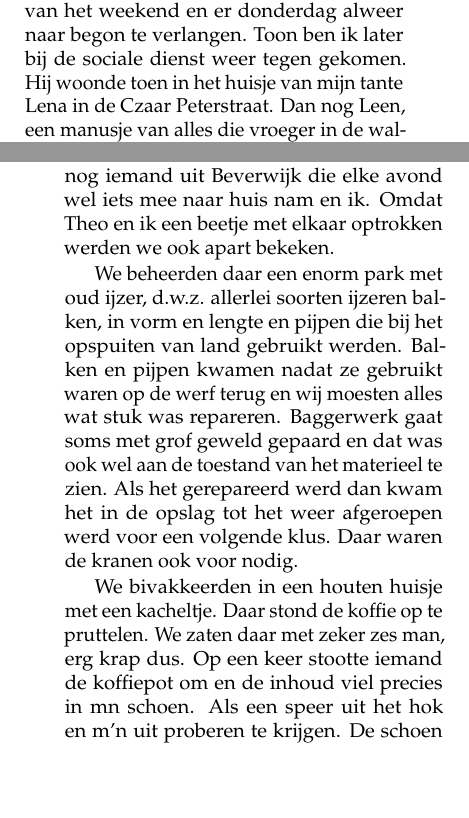
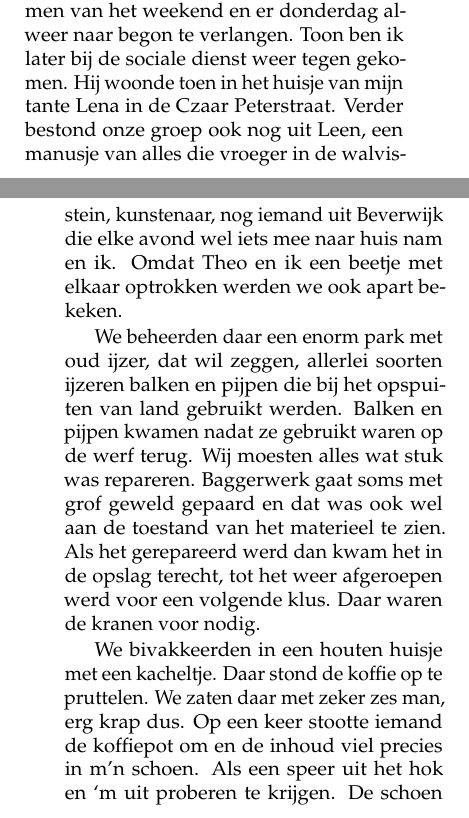
Before and after one commit to csmeyns/rm-verhaal, a LaTeX book (rm_verhaal.tex): two parts of pages 190 and 191 of 252, joined at a grey line, cut so that both start at the same text, the shorter picture padded with empty space. Compiled offline with pdfLaTeX.

Commit message:
further edit losse arbeid

```diff
--- a/rm_verhaal.tex
+++ b/rm_verhaal.tex
@@ -1463,10 +1463,8 @@ Toen ik m’n lascursussen had gedaan vroeg men of ik niet ook een cursus werktu
 
 De stof was wel interessant. Welke krachten spelen er als een brugklep omhoog komt? Op een avond zat iedereen al in de klas en hoorden wij de docenten lekker keuvelen op de gang. Dat duurde maar en wij maar wachten. Toen ben ik de gang op gegaan en vroeg de heren of het nog lang zou nemen. Woedend waren ze, ik kon meteen vertrekken. Moest ik vervolgens bij de directeur op het matje komen. Ik mocht wel weer terugkomen als m’n haar geknipt zou worden. Huh? Ik ben direct vertrokken. Dan maar geen werktuigbouwkunde.
 
-Ons ploegje was een bijzonder zooitje. Je had bijvoorbeeld Toon Muusse, die wel geschoold was om tekeningen te lezen en dikke Willem die dat in de praktijk geleerd had. Altijd gebakkelij. Toon was een alcoholist die op dinsdag wat begon bij te komen van het weekend en er donderdag alweer naar begon te verlangen. Toon ben ik later bij de sociale dienst weer tegen gekomen. Hij woonde toen in het huisje van mijn tante Lena in de Czaar Peterstraat. Dan nog Leen, een manusje van alles die vroeger in de walvisvaart had gewerkt, op het schip de Willem Barentz\footnote{CHECK}. Theo Blankestein, kunstenaar, nog iemand uit Beverwijk die elke avond wel iets mee naar huis nam en ik. Omdat Theo en ik een beetje met elkaar optrokken werden we ook apart bekeken.
-
-We beheerden daar een enorm park met oud ijzer, d.w.z. allerlei soorten ijzeren balken, in vorm en lengte en pijpen die bij het opspuiten van land gebruikt werden. Balken en pijpen kwamen nadat ze gebruikt waren op de werf terug en wij moesten alles wat stuk was repareren. Baggerwerk gaat soms met grof geweld gepaard en dat was ook wel aan de toestand van het materieel te zien. Als het gerepareerd werd dan kwam het in de opslag tot het weer afgeroepen werd voor een volgende klus. Daar waren de kranen ook voor nodig.
-
-We bivakkeerden in een houten huisje met een kacheltje. Daar stond de koffie op te pruttelen. We zaten daar met zeker zes man, erg krap dus. Op een keer stootte iemand de koffiepot om en de inhoud viel precies in mn schoen. Als een speer uit het hok en m’n uit proberen te krijgen. De schoen ging nog wel, maar mn sokken zaten aan het vel van mn voet gebrand. Dat werd ziektewet. Gelukkig was het net zomer en zat ik met mn voet op een bankje lekker in het zonnetje.
-
-We werden ook gevraagd om bouwkranen overeind te zetten en na voltooiing van de werken ze ook weer neer te halen. Meestal waren het kranen van het merk Liebher (foto links) die je bij alle grote bouwwerken ziet staan.
+Ons ploegje was een bijzonder zooitje. Je had bijvoorbeeld Toon Muusse, die wel geschoold was om tekeningen te lezen en dikke Willem die dat in de praktijk geleerd had. Altijd gebakkelij. Toon was een alcoholist die op dinsdag wat begon bij te komen van het weekend en er donderdag alweer naar begon te verlangen. Toon ben ik later bij de sociale dienst weer tegen gekomen. Hij woonde toen in het huisje van mijn tante Lena in de Czaar Peterstraat. Verder bestond onze groep ook nog uit Leen, een manusje van alles die vroeger in de walvisvaart had gewerkt, op het schip de Willem Barentz\footnote{CHECK}. Daarnaast was er Theo Blankestein, kunstenaar, nog iemand uit Beverwijk die elke avond wel iets mee naar huis nam en ik. Omdat Theo en ik een beetje met elkaar optrokken werden we ook apart bekeken.
+
+We beheerden daar een enorm park met oud ijzer, dat wil zeggen, allerlei soorten ijzeren balken en pijpen die bij het opspuiten van land gebruikt werden. Balken en pijpen kwamen nadat ze gebruikt waren op de werf terug. Wij moesten alles wat stuk was repareren. Baggerwerk gaat soms met grof geweld gepaard en dat was ook wel aan de toestand van het materieel te zien. Als het gerepareerd werd dan kwam het in de opslag terecht, tot het weer afgeroepen werd voor een volgende klus. Daar waren de kranen voor nodig.
+
+We bivakkeerden in een houten huisje met een kacheltje. Daar stond de koffie op te pruttelen. We zaten daar met zeker zes man, erg krap dus. Op een keer stootte iemand de koffiepot om en de inhoud viel precies in m'n schoen. Als een speer uit het hok en `m uit proberen te krijgen. De schoen ging nog wel, maar m'n sokken zaten aan het vel van m'n voet gebrand. Dat werd ziektewet. Gelukkig was het net zomer en zat ik met m'n voet op een bankje lekker in het zonnetje.
```
Also changed, not shown: rm_verhaal.tex (7 more changed lines).
